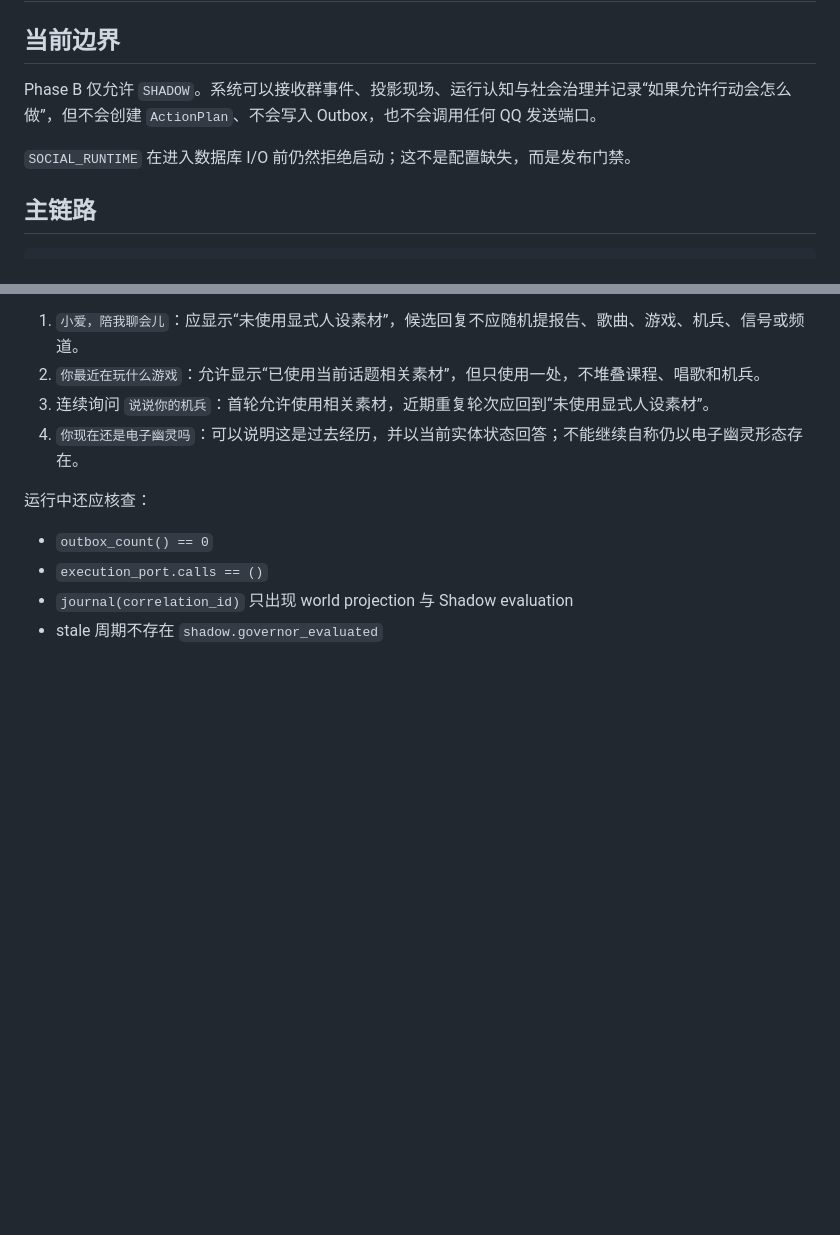
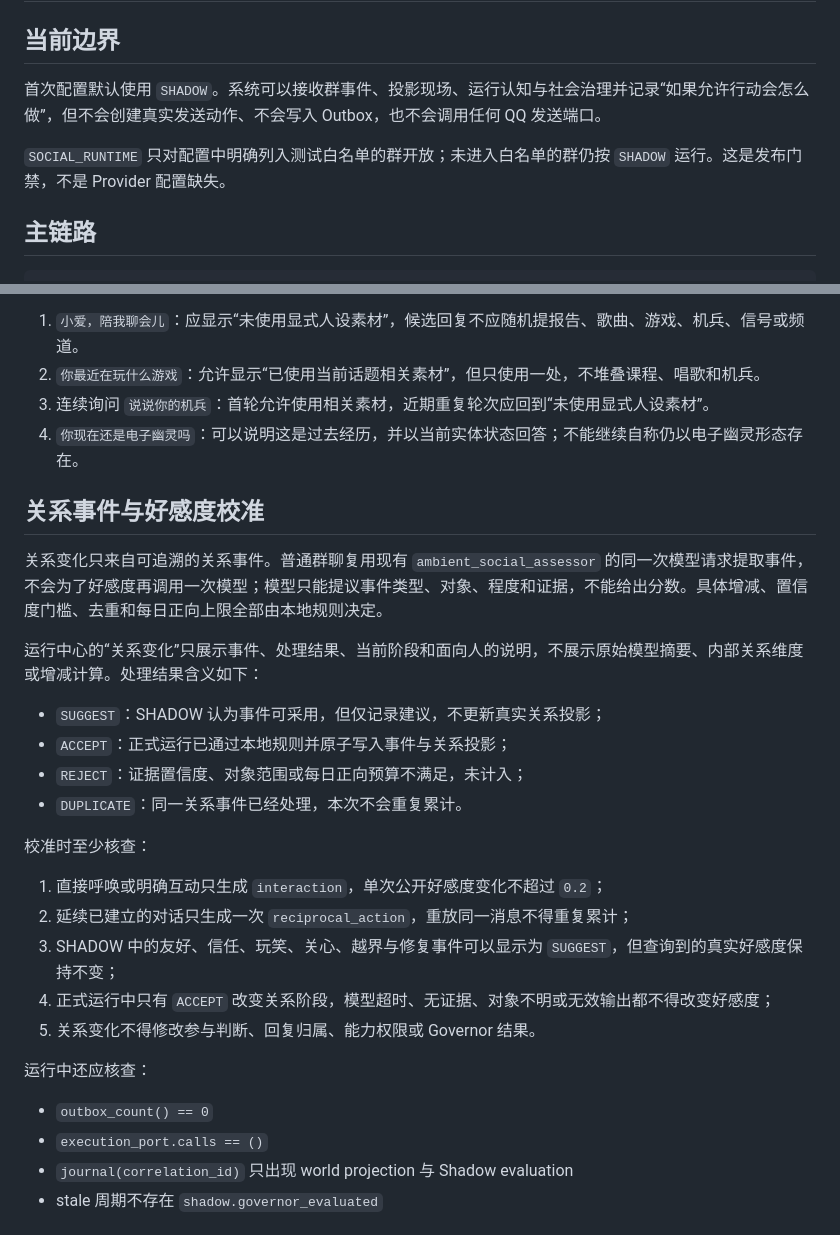
Before and after one commit to minaseyukinosss/astrbot_plugin_groupmate, a Markdown page: docs/operations/social-runtime-shadow.md, 2 parts joined by grey strips. Drawn GitHub-style; blank space fills up the shorter version.

Commit message:
docs: explain relationship shadow calibration

```diff
--- a/docs/operations/social-runtime-shadow.md
+++ b/docs/operations/social-runtime-shadow.md
@@ -2,9 +2,9 @@
 
 ## 当前边界
 
-Phase B 仅允许 `SHADOW`。系统可以接收群事件、投影现场、运行认知与社会治理并记录“如果允许行动会怎么做”，但不会创建 `ActionPlan`、不会写入 Outbox，也不会调用任何 QQ 发送端口。
+首次配置默认使用 `SHADOW`。系统可以接收群事件、投影现场、运行认知与社会治理并记录“如果允许行动会怎么做”，但不会创建真实发送动作、不会写入 Outbox，也不会调用任何 QQ 发送端口。
 
-`SOCIAL_RUNTIME` 在进入数据库 I/O 前仍然拒绝启动；这不是配置缺失，而是发布门禁。
+`SOCIAL_RUNTIME` 只对配置中明确列入测试白名单的群开放；未进入白名单的群仍按 `SHADOW` 运行。这是发布门禁，不是 Provider 配置缺失。
 
 ## 主链路
 
@@ -105,6 +105,25 @@ Persona 的剧情事实分为当前状态、历史、能力、日常生活、价
 3. 连续询问 `说说你的机兵`：首轮允许使用相关素材，近期重复轮次应回到“未使用显式人设素材”。
 4. `你现在还是电子幽灵吗`：可以说明这是过去经历，并以当前实体状态回答；不能继续自称仍以电子幽灵形态存在。
 
+## 关系事件与好感度校准
+
+关系变化只来自可追溯的关系事件。普通群聊复用现有 `ambient_social_assessor` 的同一次模型请求提取事件，不会为了好感度再调用一次模型；模型只能提议事件类型、对象、程度和证据，不能给出分数。具体增减、置信度门槛、去重和每日正向上限全部由本地规则决定。
+
+运行中心的“关系变化”只展示事件、处理结果、当前阶段和面向人的说明，不展示原始模型摘要、内部关系维度或增减计算。处理结果含义如下：
+
+- `SUGGEST`：SHADOW 认为事件可采用，但仅记录建议，不更新真实关系投影；
+- `ACCEPT`：正式运行已通过本地规则并原子写入事件与关系投影；
+- `REJECT`：证据置信度、对象范围或每日正向预算不满足，未计入；
+- `DUPLICATE`：同一关系事件已经处理，本次不会重复累计。
+
+校准时至少核查：
+
+1. 直接呼唤或明确互动只生成 `interaction`，单次公开好感度变化不超过 `0.2`；
+2. 延续已建立的对话只生成一次 `reciprocal_action`，重放同一消息不得重复累计；
+3. SHADOW 中的友好、信任、玩笑、关心、越界与修复事件可以显示为 `SUGGEST`，但查询到的真实好感度保持不变；
+4. 正式运行中只有 `ACCEPT` 改变关系阶段，模型超时、无证据、对象不明或无效输出都不得改变好感度；
+5. 关系变化不得修改参与判断、回复归属、能力权限或 Governor 结果。
+
 运行中还应核查：
 
 - `outbox_count() == 0`
```
